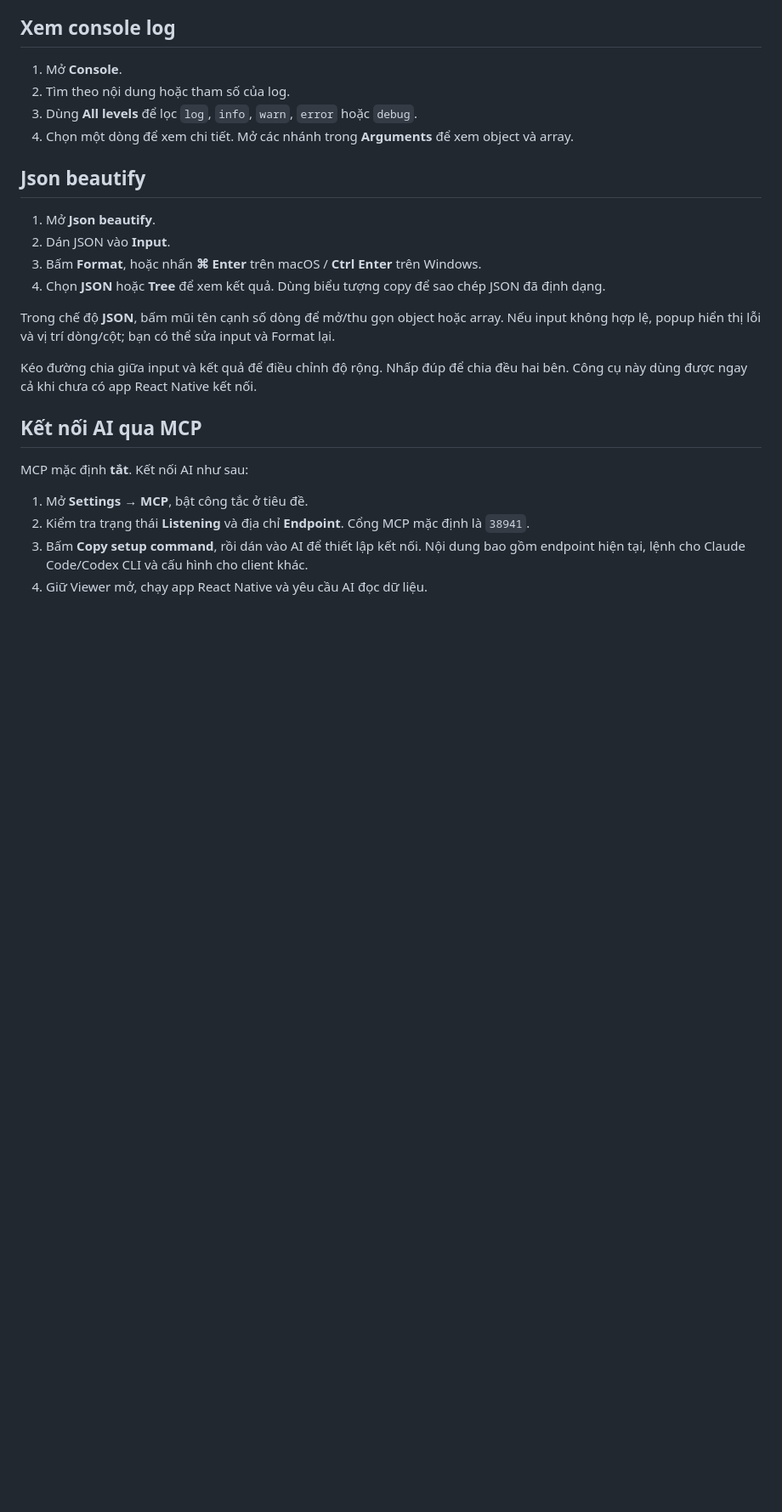
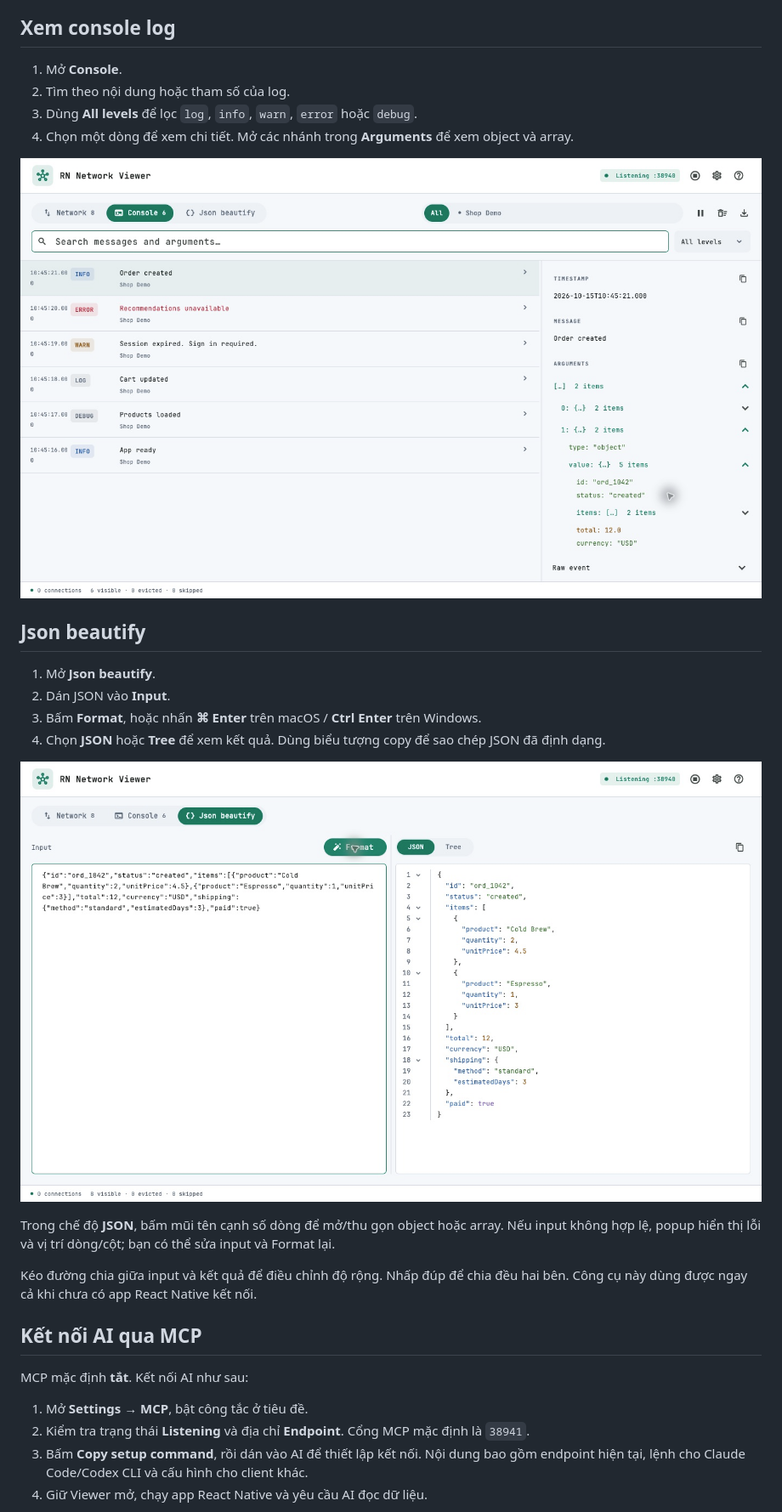
Before and after one commit to DevMobileAn27/rn_network_viewer, a Markdown page: README.md, the part around one of its changes. Shown at 85% size. Rendered like a GitHub page; pictures changed too: docs/screenshots/console.png (added), docs/screenshots/json-beautify.png (added); blank space fills up the shorter version.

Commit message:
docs: add app screenshots to usage guide

```diff
--- a/README.md
+++ b/README.md
@@ -112,12 +116,16 @@ Kéo đường chia giữa danh sách và chi tiết để điều chỉnh độ
 3. Dùng **All levels** để lọc `log`, `info`, `warn`, `error` hoặc `debug`.
 4. Chọn một dòng để xem chi tiết. Mở các nhánh trong **Arguments** để xem object và array.
 
+![Console: lọc log theo cấp độ và xem dữ liệu object trong Arguments](docs/screenshots/console.png)
+
 ## Json beautify
 
 1. Mở **Json beautify**.
 2. Dán JSON vào **Input**.
 3. Bấm **Format**, hoặc nhấn **⌘ Enter** trên macOS / **Ctrl Enter** trên Windows.
 4. Chọn **JSON** hoặc **Tree** để xem kết quả. Dùng biểu tượng copy để sao chép JSON đã định dạng.
+
+![Json beautify: input JSON và kết quả có tô màu, số dòng, thu gọn nhánh](docs/screenshots/json-beautify.png)
 
 Trong chế độ **JSON**, bấm mũi tên cạnh số dòng để mở/thu gọn object hoặc array. Nếu input không hợp lệ, popup hiển thị lỗi và vị trí dòng/cột; bạn có thể sửa input và Format lại.
 
```
Also changed, not shown: other parts of README.md (+8 -0 lines), docs/screenshots/mcp.png (added), docs/screenshots/network.png (added), docs/screenshots/settings.png (added).
